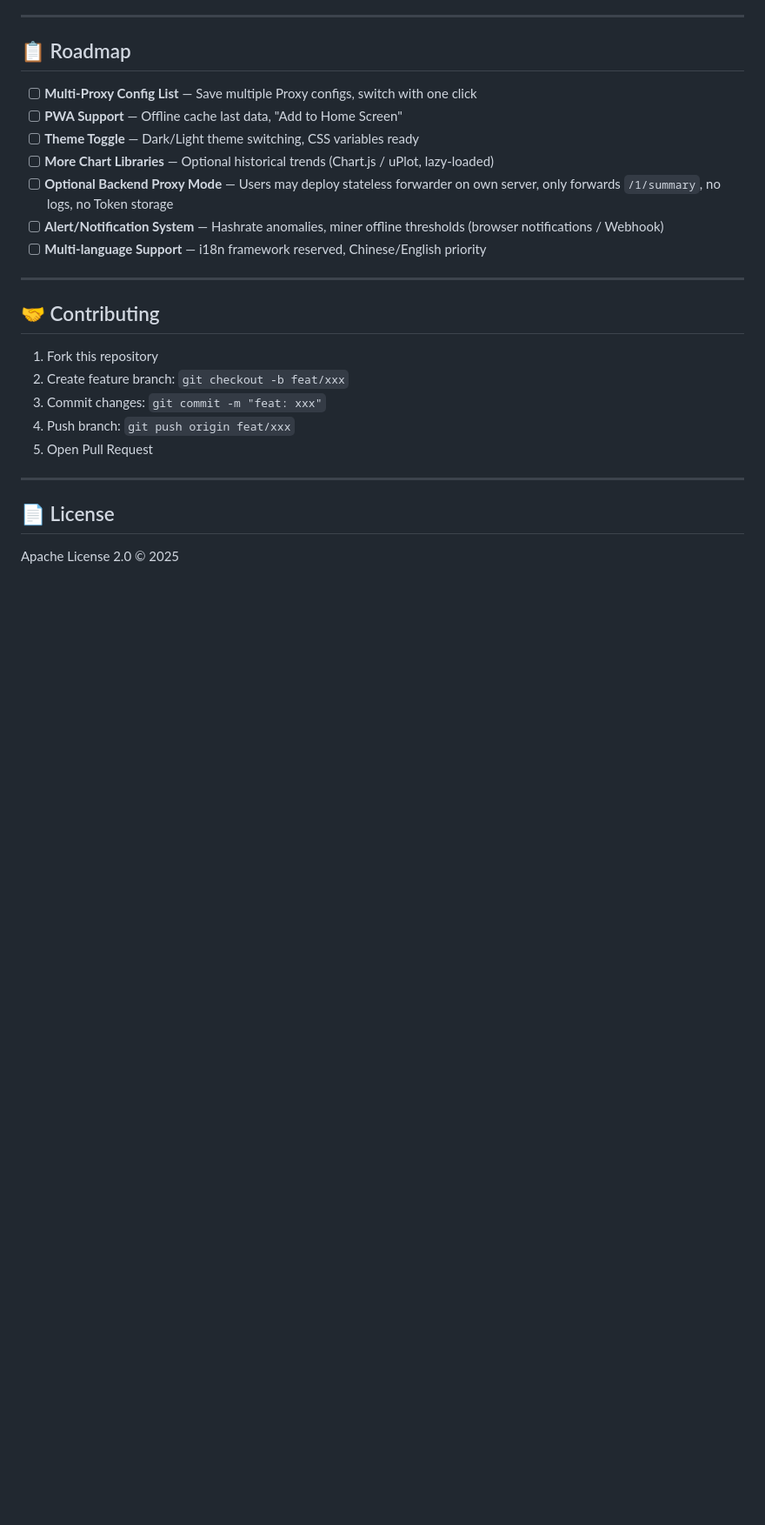
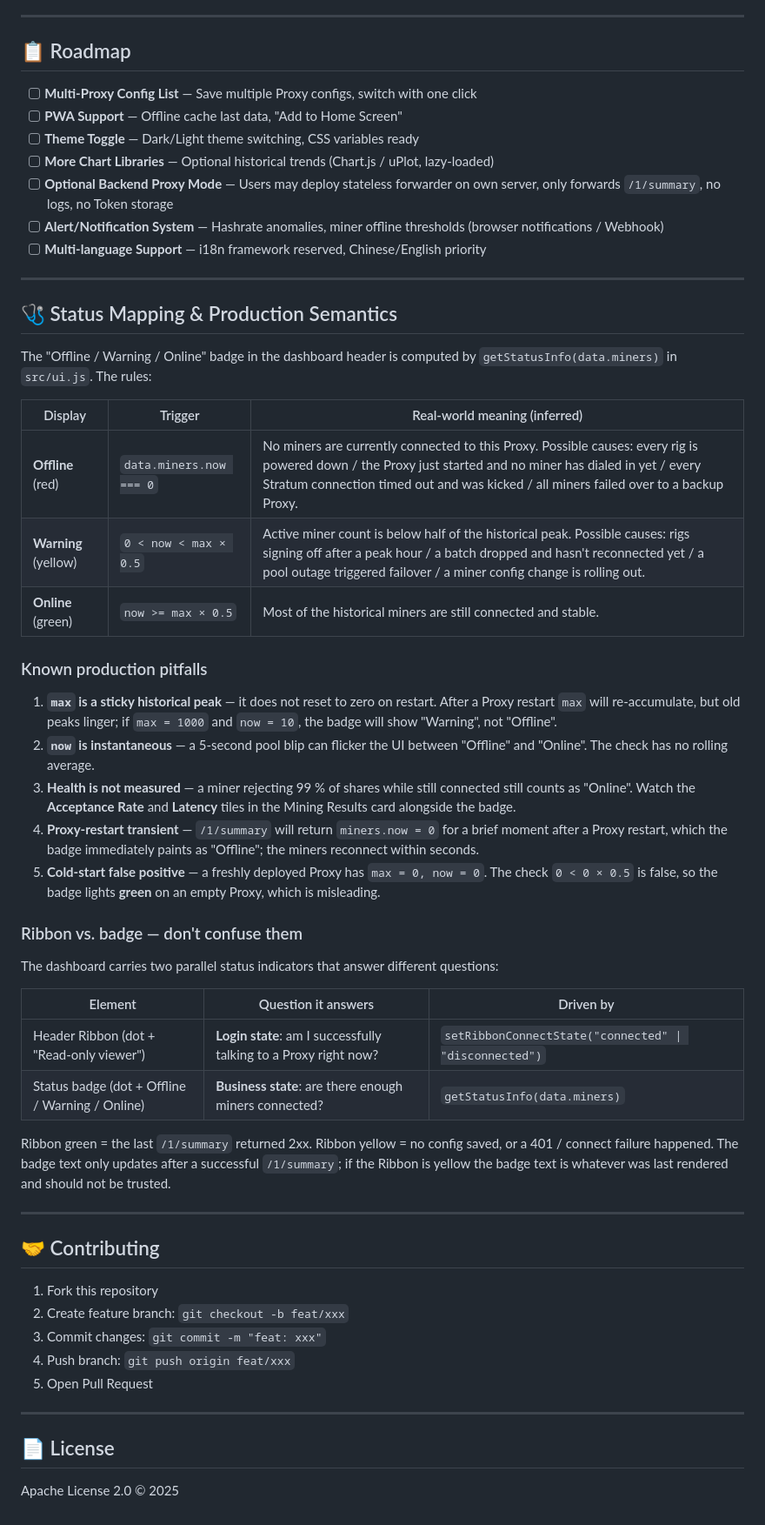
Before and after one commit to wjc2821296948/XMRig-Proxy-Dashboard, a Markdown page: README.en.md, the part around the change. Shown at 87% size. Drawn GitHub-style; blank space fills up the shorter version.

Commit message:
docs(readme): mirror status-mapping section into README.en.md
English translation of the section added in the previous commit.
Same heading emoji, same table structure, same pitfall list. A reader
jumping between the two READMEs can match the rule, the pitfalls,
and the ribbon-vs-badge table at a glance.

48 lines added; only README.en.md touched.

Co-authored-by: cgsdn <chaogeshuodiannao@users.noreply.github.com>

```diff
--- a/README.en.md
+++ b/README.en.md
@@ -202,6 +202,54 @@ A: Current version single instance. Switch via "Settings" to change URL/Token; f
 
 ---
 
+## 🩺 Status Mapping & Production Semantics
+
+The "Offline / Warning / Online" badge in the dashboard header is
+computed by `getStatusInfo(data.miners)` in `src/ui.js`. The rules:
+
+| Display | Trigger | Real-world meaning (inferred) |
+|---|---|---|
+| **Offline** (red) | `data.miners.now === 0` | No miners are currently connected to this Proxy. Possible causes: every rig is powered down / the Proxy just started and no miner has dialed in yet / every Stratum connection timed out and was kicked / all miners failed over to a backup Proxy. |
+| **Warning** (yellow) | `0 < now < max × 0.5` | Active miner count is below half of the historical peak. Possible causes: rigs signing off after a peak hour / a batch dropped and hasn't reconnected yet / a pool outage triggered failover / a miner config change is rolling out. |
+| **Online** (green) | `now >= max × 0.5` | Most of the historical miners are still connected and stable. |
+
+### Known production pitfalls
+
+1. **`max` is a sticky historical peak** — it does not reset to zero on
+   restart. After a Proxy restart `max` will re-accumulate, but old
+   peaks linger; if `max = 1000` and `now = 10`, the badge will show
+   "Warning", not "Offline".
+2. **`now` is instantaneous** — a 5-second pool blip can flicker the
+   UI between "Offline" and "Online". The check has no rolling average.
+3. **Health is not measured** — a miner rejecting 99 % of shares while
+   still connected still counts as "Online". Watch the **Acceptance
+   Rate** and **Latency** tiles in the Mining Results card alongside
+   the badge.
+4. **Proxy-restart transient** — `/1/summary` will return
+   `miners.now = 0` for a brief moment after a Proxy restart, which
+   the badge immediately paints as "Offline"; the miners reconnect
+   within seconds.
+5. **Cold-start false positive** — a freshly deployed Proxy has
+   `max = 0, now = 0`. The check `0 < 0 × 0.5` is false, so the badge
+   lights **green** on an empty Proxy, which is misleading.
+
+### Ribbon vs. badge — don't confuse them
+
+The dashboard carries two parallel status indicators that answer
+different questions:
+
+| Element | Question it answers | Driven by |
+|---|---|---|
+| Header Ribbon (dot + "Read-only viewer") | **Login state**: am I successfully talking to a Proxy right now? | `setRibbonConnectState("connected" \| "disconnected")` |
+| Status badge (dot + Offline / Warning / Online) | **Business state**: are there enough miners connected? | `getStatusInfo(data.miners)` |
+
+Ribbon green = the last `/1/summary` returned 2xx. Ribbon yellow =
+no config saved, or a 401 / connect failure happened. The badge
+text only updates after a successful `/1/summary`; if the Ribbon is
+yellow the badge text is whatever was last rendered and should not
+be trusted.
+
+---
 ## 🤝 Contributing
 
 1. Fork this repository
```
